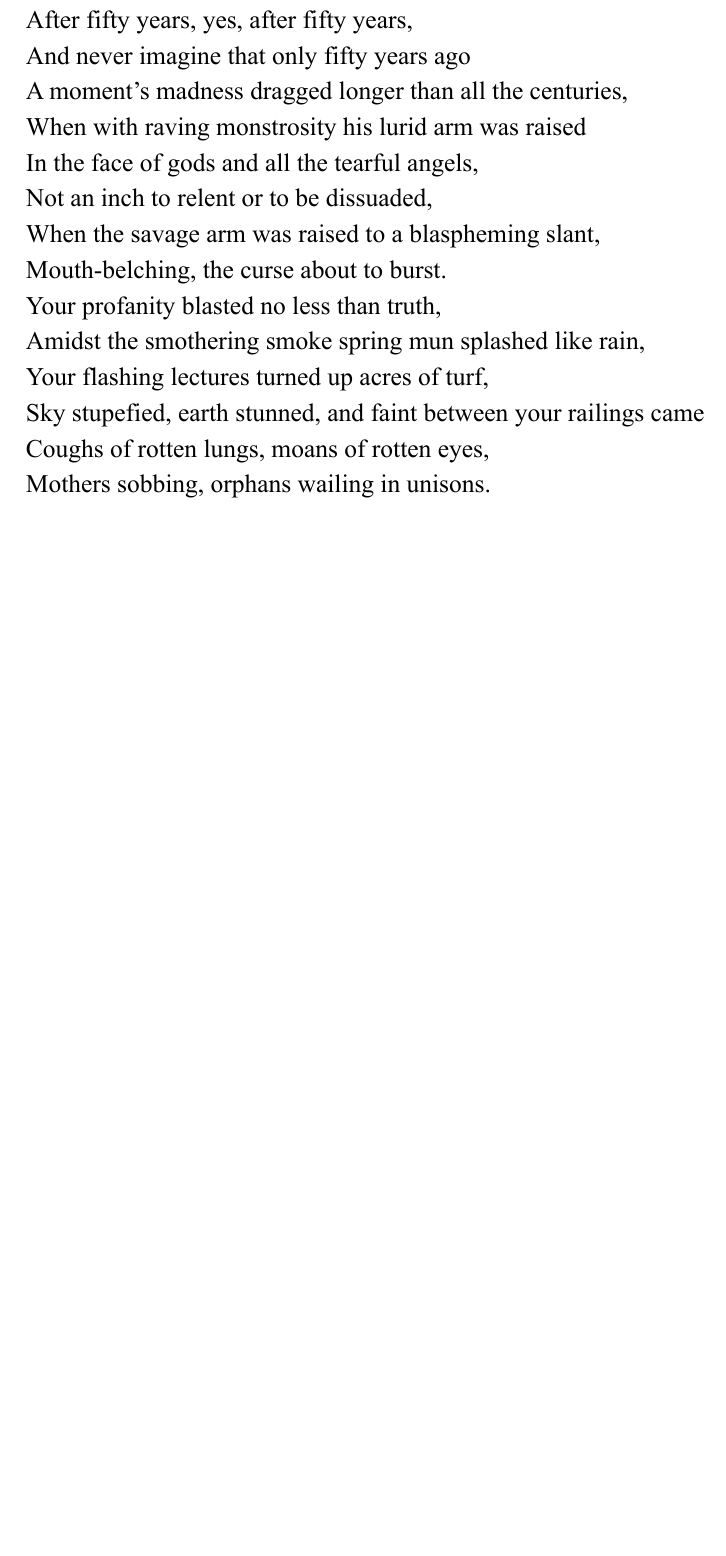
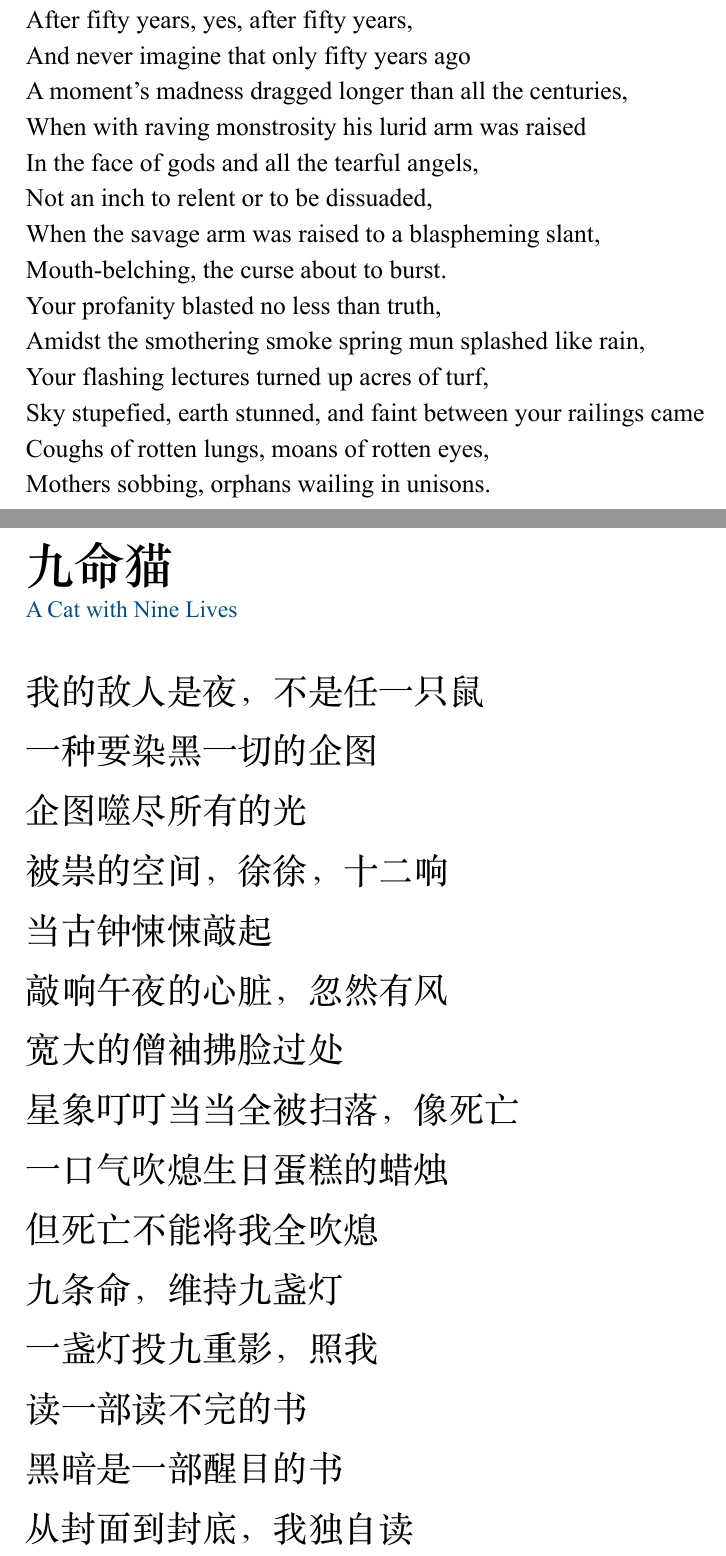
Before and after one commit to lace-wing/lll-public, a Typst document (books/the-night-watchman/the-night-watchman.typ): part of page 28 of 28 before the commit and two parts of pages 28 and 29 of 30 after it, the two joined at a grey line, cut so that both start at the same text, the shorter picture padded with empty space. The pictures show the PDF file books/the-night-watchman/the-night-watchman.pdf that the author committed with the source.

Commit message:
tnw: add a-cat-with-nine-lives

```diff
--- a/books/the-night-watchman/the-night-watchman.typ
+++ b/books/the-night-watchman/the-night-watchman.typ
@@ -1688,3 +1688,45 @@ Sky stupefied, earth stunned, and faint between your railings came
 Coughs of rotten lungs, moans of rotten eyes,
 
 Mothers sobbing, orphans wailing in unisons.
+
+#pagebreak()
+#show: set-zh
+
+= 九命猫
+<h:a-cat-with-nine-lives>
+
+我的敌人是夜，不是任一只鼠
+
+一种要染黑一切的企图
+
+企图噬尽所有的光
+
+被祟的空间，徐徐，十二响
+
+当古钟悚悚敲起
+
+敲响午夜的心脏，忽然有风
+
+宽大的僧袖拂脸过处
+
+星象叮叮当当全被扫落，像死亡
+
+一口气吹熄生日蛋糕的蜡烛
+
+但死亡不能将我全吹熄
+
+九条命，维持九盏灯
+
+一盏灯投九重影，照我
+
+读一部读不完的书
+
+黑暗是一部醒目的书
+
+从封面到封底，我独自读
+
+#pagebreak()
+#show: set-en
+
+= A Cat with Nine Lives
+<h:a-cat-with-nine-lives>
```
Also changed, not shown: books/the-night-watchman/the-night-watchman.pdf, books/the-night-watchman/the-night-watchman.typ (30 more changed lines).
